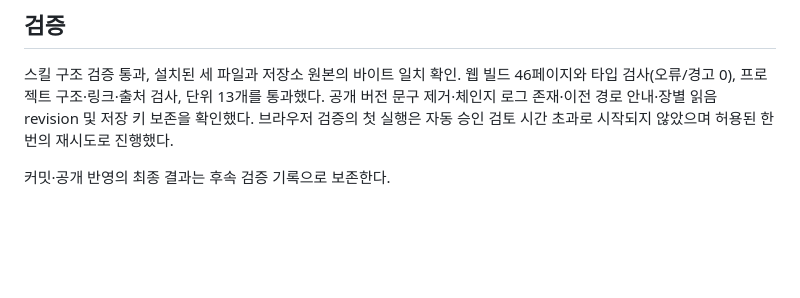
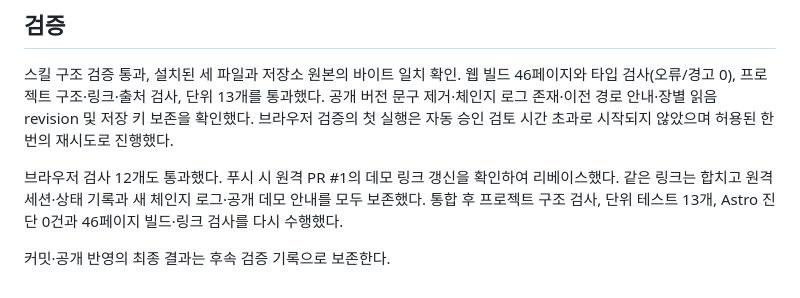
Before and after one commit to roboco-io/the-software-factory, a Markdown page: planning/sessions/2026-10-14-changelog-skill.md, the part around the change. Rendered like a GitHub page; blank space fills up the shorter version.

Commit message:
docs: record changelog integration checks

```diff
--- a/planning/sessions/2026-10-14-changelog-skill.md
+++ b/planning/sessions/2026-10-14-changelog-skill.md
@@ -41,4 +41,6 @@
 
 스킬 구조 검증 통과, 설치된 세 파일과 저장소 원본의 바이트 일치 확인. 웹 빌드 46페이지와 타입 검사(오류/경고 0), 프로젝트 구조·링크·출처 검사, 단위 13개를 통과했다. 공개 버전 문구 제거·체인지 로그 존재·이전 경로 안내·장별 읽음 revision 및 저장 키 보존을 확인했다. 브라우저 검증의 첫 실행은 자동 승인 검토 시간 초과로 시작되지 않았으며 허용된 한 번의 재시도로 진행했다.
 
+브라우저 검사 12개도 통과했다. 푸시 시 원격 PR #1의 데모 링크 갱신을 확인하여 리베이스했다. 같은 링크는 합치고 원격 세션·상태 기록과 새 체인지 로그·공개 데모 안내를 모두 보존했다. 통합 후 프로젝트 구조 검사, 단위 테스트 13개, Astro 진단 0건과 46페이지 빌드·링크 검사를 다시 수행했다.
+
 커밋·공개 반영의 최종 결과는 후속 검증 기록으로 보존한다.
```
